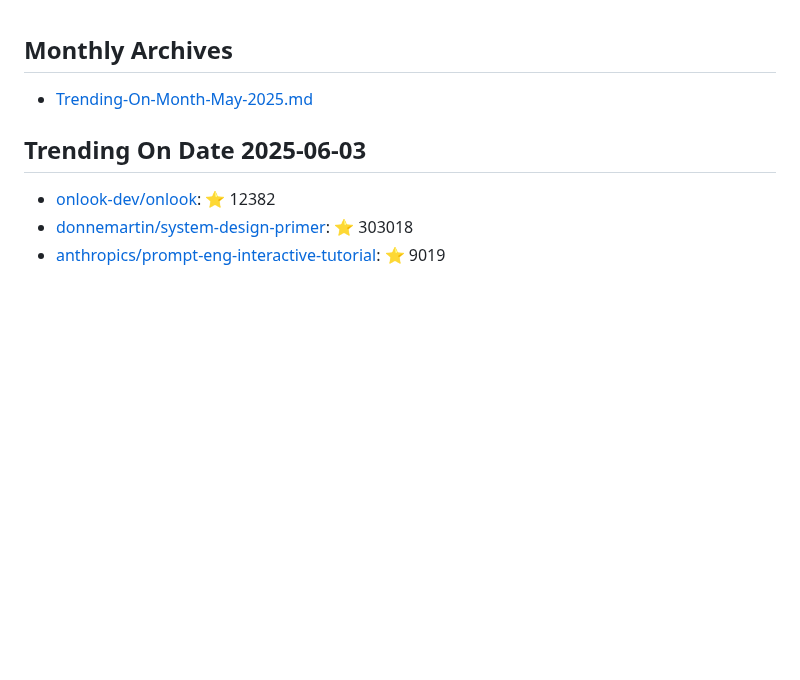
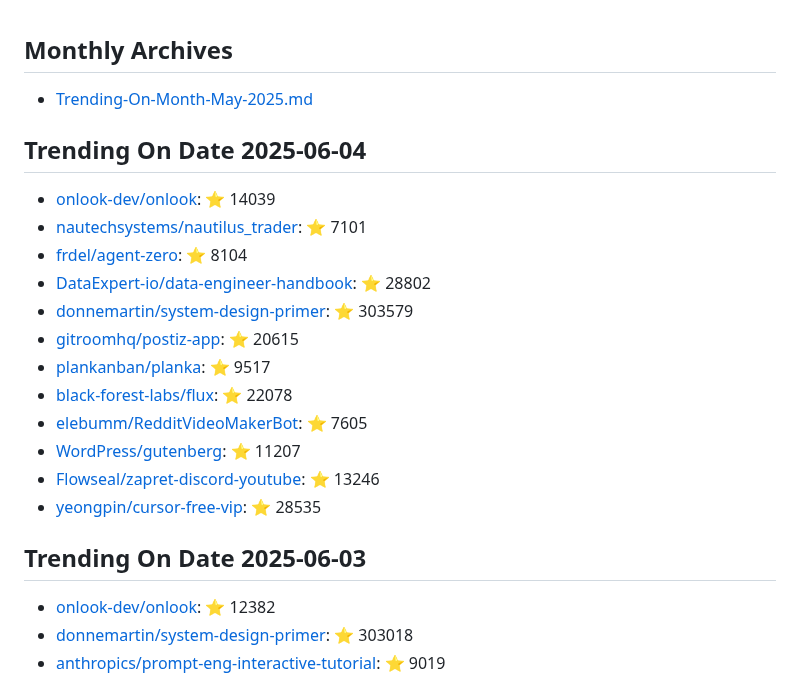
Before and after one commit to maheshndev/Trending-Repositories, a Markdown page: README.md, the part around the change. Drawn GitHub-style; blank space fills up the shorter version.

Commit message:
Update trending repositories for 2025-06-04

```diff
--- a/README.md
+++ b/README.md
@@ -1,6 +1,21 @@
 ## Monthly Archives
 
 - [Trending-On-Month-May-2025.md](./Trending-On-Month-May-2025.md)
+
+## Trending On Date 2025-06-04
+
+- [onlook-dev/onlook](https://github.com/onlook-dev/onlook): ⭐ 14039
+- [nautechsystems/nautilus_trader](https://github.com/nautechsystems/nautilus_trader): ⭐ 7101
+- [frdel/agent-zero](https://github.com/frdel/agent-zero): ⭐ 8104
+- [DataExpert-io/data-engineer-handbook](https://github.com/DataExpert-io/data-engineer-handbook): ⭐ 28802
+- [donnemartin/system-design-primer](https://github.com/donnemartin/system-design-primer): ⭐ 303579
+- [gitroomhq/postiz-app](https://github.com/gitroomhq/postiz-app): ⭐ 20615
+- [plankanban/planka](https://github.com/plankanban/planka): ⭐ 9517
+- [black-forest-labs/flux](https://github.com/black-forest-labs/flux): ⭐ 22078
+- [elebumm/RedditVideoMakerBot](https://github.com/elebumm/RedditVideoMakerBot): ⭐ 7605
+- [WordPress/gutenberg](https://github.com/WordPress/gutenberg): ⭐ 11207
+- [Flowseal/zapret-discord-youtube](https://github.com/Flowseal/zapret-discord-youtube): ⭐ 13246
+- [yeongpin/cursor-free-vip](https://github.com/yeongpin/cursor-free-vip): ⭐ 28535
 
 ## Trending On Date 2025-06-03
 
```
